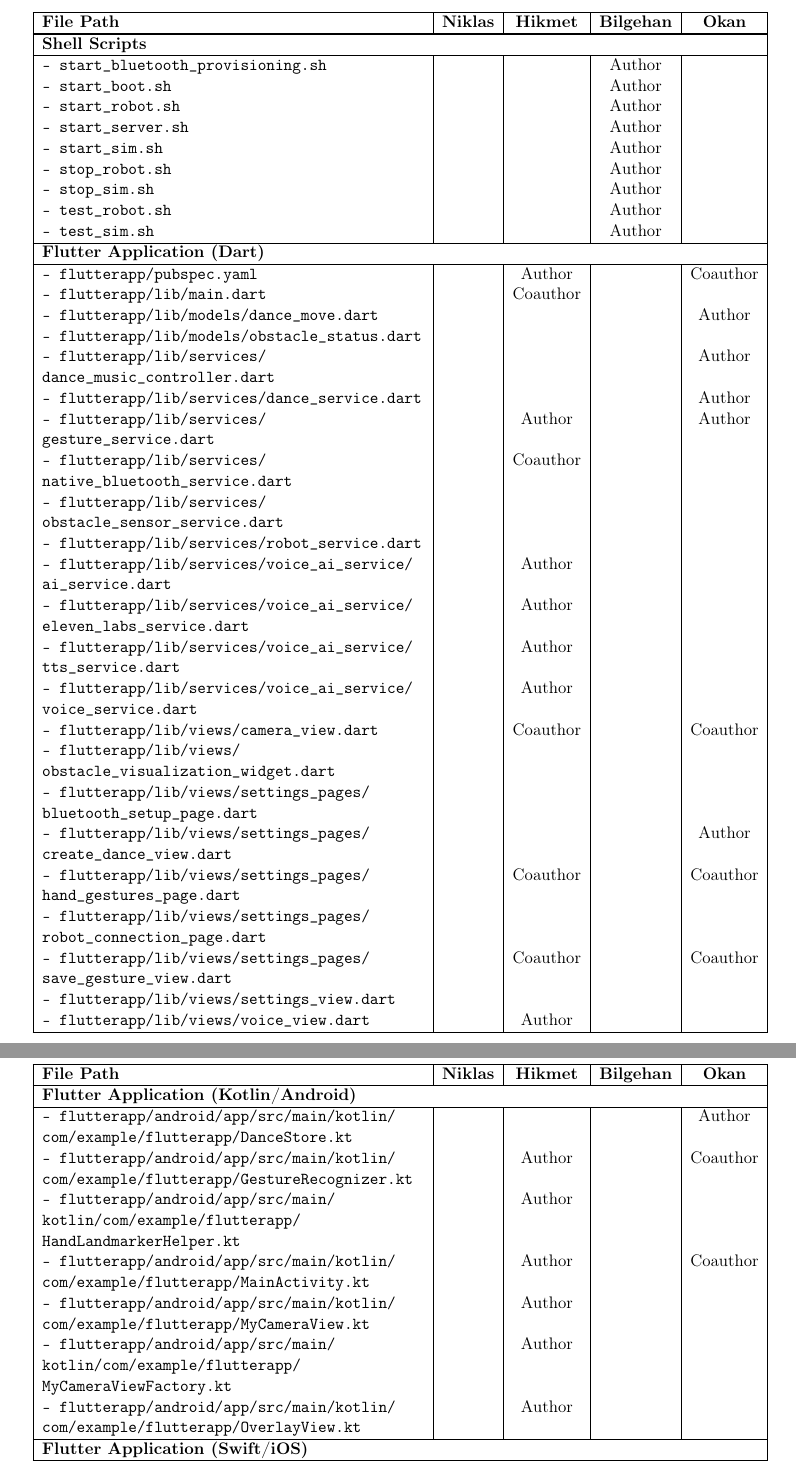
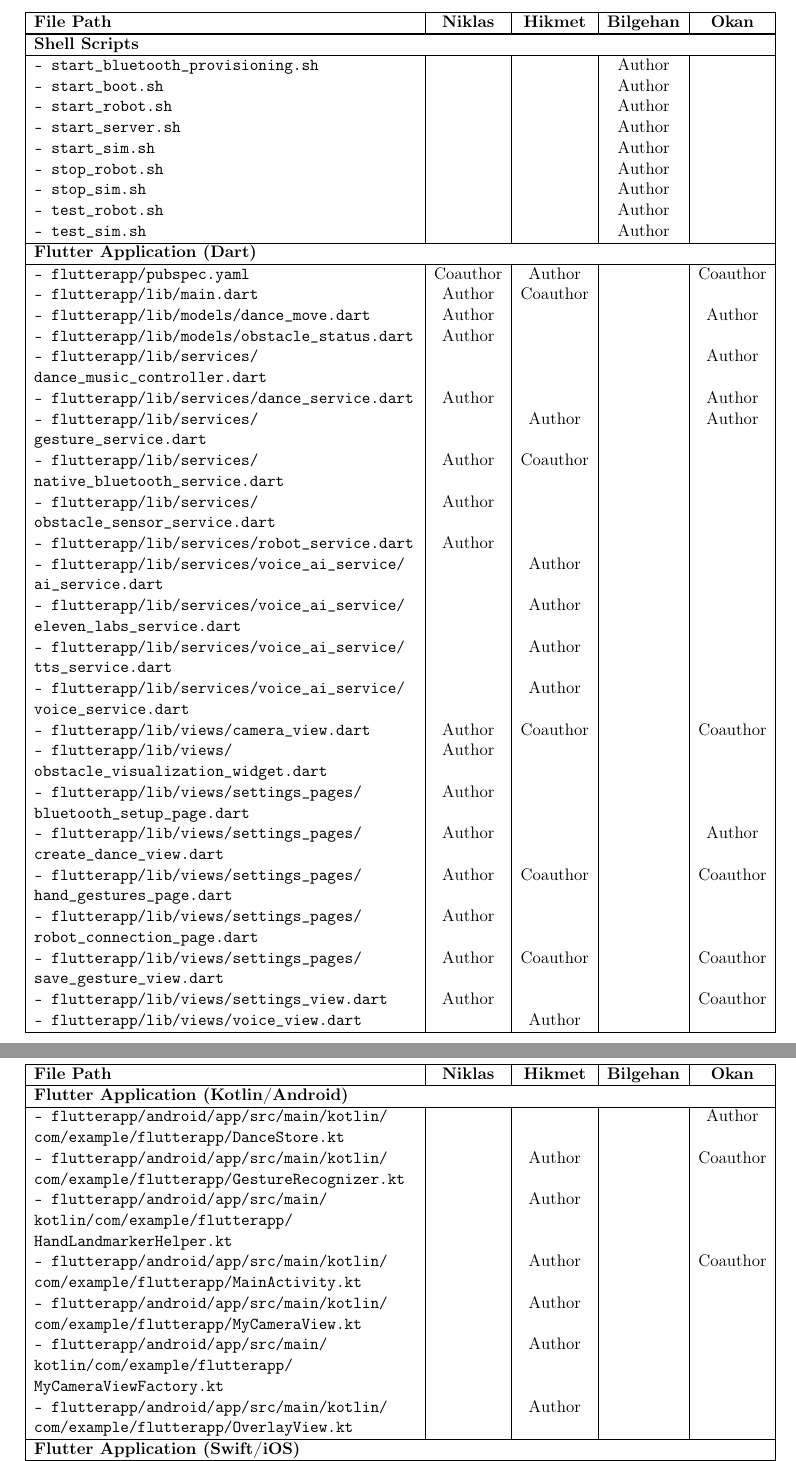
Before and after one commit to notWetro/HandGestures2Bot, a LaTeX document (doc/Latex/HandGestureBot.tex): two parts of pages 17 and 18 of 18, joined at a grey line, cut so that both start at the same text. Compiled offline with pdfLaTeX.

Commit message:
added Author for the docs

```diff
--- a/doc/Latex/HandGestureBot.tex
+++ b/doc/Latex/HandGestureBot.tex
@@ -567,28 +567,28 @@ This table lists the files created or modified by the project team.
 \hline
 \multicolumn{5}{|l|}{\textbf{Flutter Application (Dart)}} \\
 \hline
-\texttt{- flutterapp\slash pubspec.yaml} & & Author & & Coauthor \\
-\texttt{- flutterapp\slash lib\slash main.dart} & & Coauthor & & \\
-\texttt{- flutterapp\slash lib\slash models\slash dance\_move.dart} & & & & Author \\
-\texttt{- flutterapp\slash lib\slash models\slash obstacle\_status.dart} & & & & \\
+\texttt{- flutterapp\slash pubspec.yaml} & Coauthor & Author & & Coauthor \\
+\texttt{- flutterapp\slash lib\slash main.dart} & Author & Coauthor & & \\
+\texttt{- flutterapp\slash lib\slash models\slash dance\_move.dart} & Author & & & Author \\
+\texttt{- flutterapp\slash lib\slash models\slash obstacle\_status.dart} & Author & & & \\
 \texttt{- flutterapp\slash lib\slash services\slash dance\_music\_controller.dart} & & & & Author \\
-\texttt{- flutterapp\slash lib\slash services\slash dance\_service.dart} & & & & Author\\
+\texttt{- flutterapp\slash lib\slash services\slash dance\_service.dart} & Author & & & Author\\
 \texttt{- flutterapp\slash lib\slash services\slash gesture\_service.dart} & & Author & & Author\\
-\texttt{- flutterapp\slash lib\slash services\slash native\_bluetooth\_service.dart} & & Coauthor & & \\
-\texttt{- flutterapp\slash lib\slash services\slash obstacle\_sensor\_service.dart} & & & & \\
-\texttt{- flutterapp\slash lib\slash services\slash robot\_service.dart} & & & & \\
+\texttt{- flutterapp\slash lib\slash services\slash native\_bluetooth\_service.dart} & Author & Coauthor & & \\
+\texttt{- flutterapp\slash lib\slash services\slash obstacle\_sensor\_service.dart} & Author & & & \\
+\texttt{- flutterapp\slash lib\slash services\slash robot\_service.dart} & Author & & & \\
 \texttt{- flutterapp\slash lib\slash services\slash voice\_ai\_service\slash ai\_service.dart} & & Author & & \\
 \texttt{- flutterapp\slash lib\slash services\slash voice\_ai\_service\slash eleven\_labs\_service.dart} & & Author & & \\
 \texttt{- flutterapp\slash lib\slash services\slash voice\_ai\_service\slash tts\_service.dart} & & Author & & \\
 \texttt{- flutterapp\slash lib\slash services\slash voice\_ai\_service\slash voice\_service.dart} & & Author & & \\
-\texttt{- flutterapp\slash lib\slash views\slash camera\_view.dart} & & Coauthor & & Coauthor\\
-\texttt{- flutterapp\slash lib\slash views\slash obstacle\_visualization\_widget.dart} & & & & \\
-\texttt{- flutterapp\slash lib\slash views\slash settings\_pages\slash bluetooth\_setup\_page.dart} & & & & \\
-\texttt{- flutterapp\slash lib\slash views\slash settings\_pages\slash create\_dance\_view.dart} & & & & Author \\
-\texttt{- flutterapp\slash lib\slash views\slash settings\_pages\slash hand\_gestures\_page.dart} & & Coauthor & & Coauthor \\
-\texttt{- flutterapp\slash lib\slash views\slash settings\_pages\slash robot\_connection\_page.dart} & & & & \\
-\texttt{- flutterapp\slash lib\slash views\slash settings\_pages\slash save\_gesture\_view.dart} & & Coauthor & & Coauthor \\
-\texttt{- flutterapp\slash lib\slash views\slash settings\_view.dart} & & & & \\
+\texttt{- flutterapp\slash lib\slash views\slash camera\_view.dart} & Author & Coauthor & & Coauthor\\
+\texttt{- flutterapp\slash lib\slash views\slash obstacle\_visualization\_widget.dart} & Author & & & \\
+\texttt{- flutterapp\slash lib\slash views\slash settings\_pages\slash bluetooth\_setup\_page.dart} & Author & & & \\
+\texttt{- flutterapp\slash lib\slash views\slash settings\_pages\slash create\_dance\_view.dart} & Author & & & Author \\
+\texttt{- flutterapp\slash lib\slash views\slash settings\_pages\slash hand\_gestures\_page.dart} & Author & Coauthor & & Coauthor \\
+\texttt{- flutterapp\slash lib\slash views\slash settings\_pages\slash robot\_connection\_page.dart} & Author & & & \\
+\texttt{- flutterapp\slash lib\slash views\slash settings\_pages\slash save\_gesture\_view.dart} & Author & Coauthor & & Coauthor \\
+\texttt{- flutterapp\slash lib\slash views\slash settings\_view.dart} & Author & & & Coauthor \\
 \texttt{- flutterapp\slash lib\slash views\slash voice\_view.dart} & & Author & & \\
 \hline
 \multicolumn{5}{|l|}{\textbf{Flutter Application (Kotlin/Android)}} \\
@@ -603,7 +603,7 @@ This table lists the files created or modified by the project team.
 \hline
 \multicolumn{5}{|l|}{\textbf{Flutter Application (Swift/iOS)}} \\
 \hline
-\texttt{- flutterapp\slash ios\slash BluetoothProvisioningService.swift} & & & & \\
+\texttt{- flutterapp\slash ios\slash BluetoothProvisioningService.swift} & Author & & & \\
 \texttt{- flutterapp\slash ios\slash CameraViewController.swift} & & & & Author\\
 \texttt{- flutterapp\slash ios\slash DanceStore.swift} & & & & Author \\
 \texttt{- flutterapp\slash ios\slash GestureRecognizer.swift} & & & & Author \\
```
Also changed, not shown: doc/Latex/HandGestureBot.tex (2 more changed lines).
